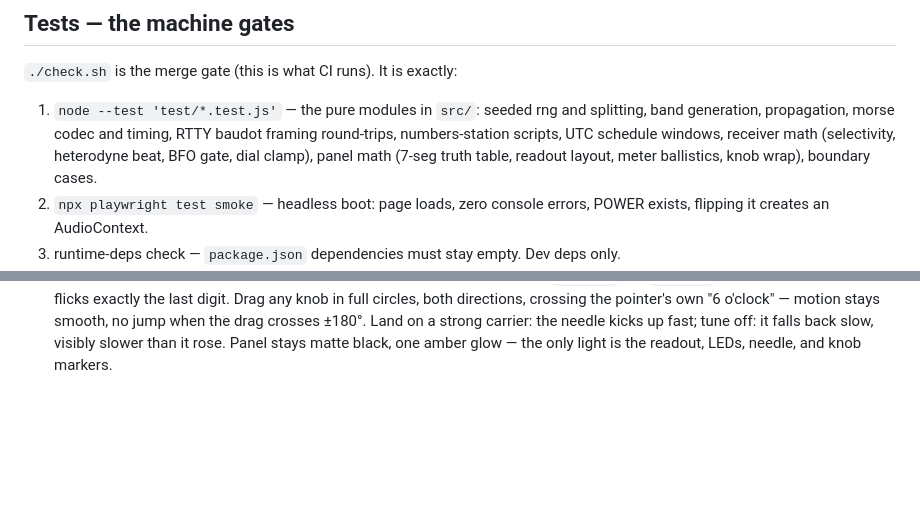
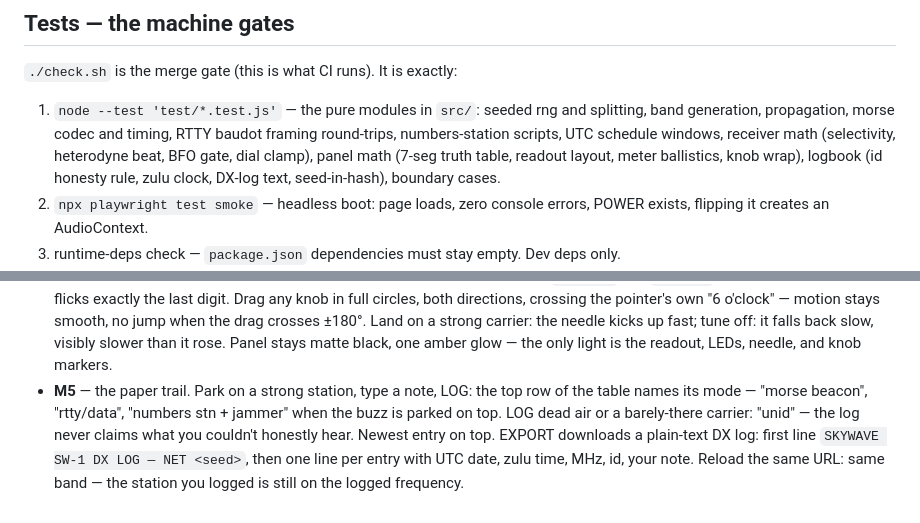
Before and after one commit to benettia/skywave, a Markdown page: README.md, 2 parts joined by grey strips. Rendered like a GitHub page; blank space fills up the shorter version.

Commit message:
docs(m5): tick M5; README gains the M5 listen checklist

```diff
--- a/README.md
+++ b/README.md
@@ -54,7 +54,8 @@ frequencies carry better at night, high frequencies by day.
    splitting, band generation, propagation, morse codec and timing, RTTY baudot
    framing round-trips, numbers-station scripts, UTC schedule windows, receiver
    math (selectivity, heterodyne beat, BFO gate, dial clamp), panel math
-   (7-seg truth table, readout layout, meter ballistics, knob wrap), boundary cases.
+   (7-seg truth table, readout layout, meter ballistics, knob wrap), logbook
+   (id honesty rule, zulu clock, DX-log text, seed-in-hash), boundary cases.
 2. `npx playwright test smoke` — headless boot: page loads, zero console
    errors, POWER exists, flipping it creates an AudioContext.
 3. runtime-deps check — `package.json` dependencies must stay empty. Dev deps only.
@@ -106,3 +107,11 @@ Listen checklist:
   Land on a strong carrier: the needle kicks up fast; tune off: it falls back
   slow, visibly slower than it rose. Panel stays matte black, one amber glow —
   the only light is the readout, LEDs, needle, and knob markers.
+- **M5** — the paper trail. Park on a strong station, type a note, LOG: the
+  top row of the table names its mode — "morse beacon", "rtty/data",
+  "numbers stn + jammer" when the buzz is parked on top. LOG dead air or a
+  barely-there carrier: "unid" — the log never claims what you couldn't
+  honestly hear. Newest entry on top. EXPORT downloads a plain-text DX log:
+  first line `SKYWAVE SW-1 DX LOG — NET <seed>`, then one line per entry with
+  UTC date, zulu time, MHz, id, your note. Reload the same URL: same band —
+  the station you logged is still on the logged frequency.
```
Also changed, not shown: ROADMAP.md (+7 -1 lines).
